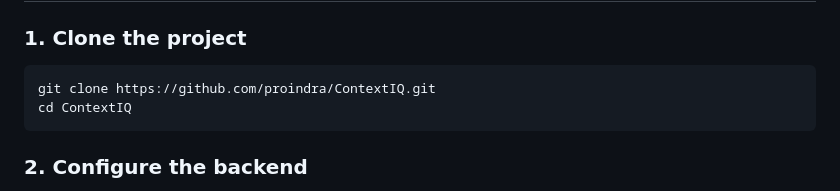
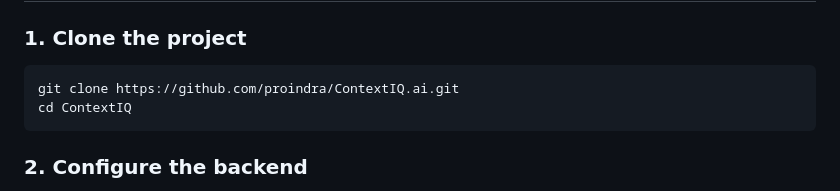
Before and after one commit to proindra/ContextIQ.ai, a Markdown page: README.md, the part around the change. GitHub-like rendering.

Commit message:
docs: correct repository clone URL
Co-authored-by: Copilot <223556219+Copilot@users.noreply.github.com>

````diff
--- a/README.md
+++ b/README.md
@@ -42,7 +42,7 @@ existing LangGraph, FAISS, Groq, and Wikipedia RAG pipeline.
 ### 1. Clone the project
 
 ```powershell
-git clone https://github.com/proindra/ContextIQ.git
+git clone https://github.com/proindra/ContextIQ.ai.git
 cd ContextIQ
 ```
 
````
